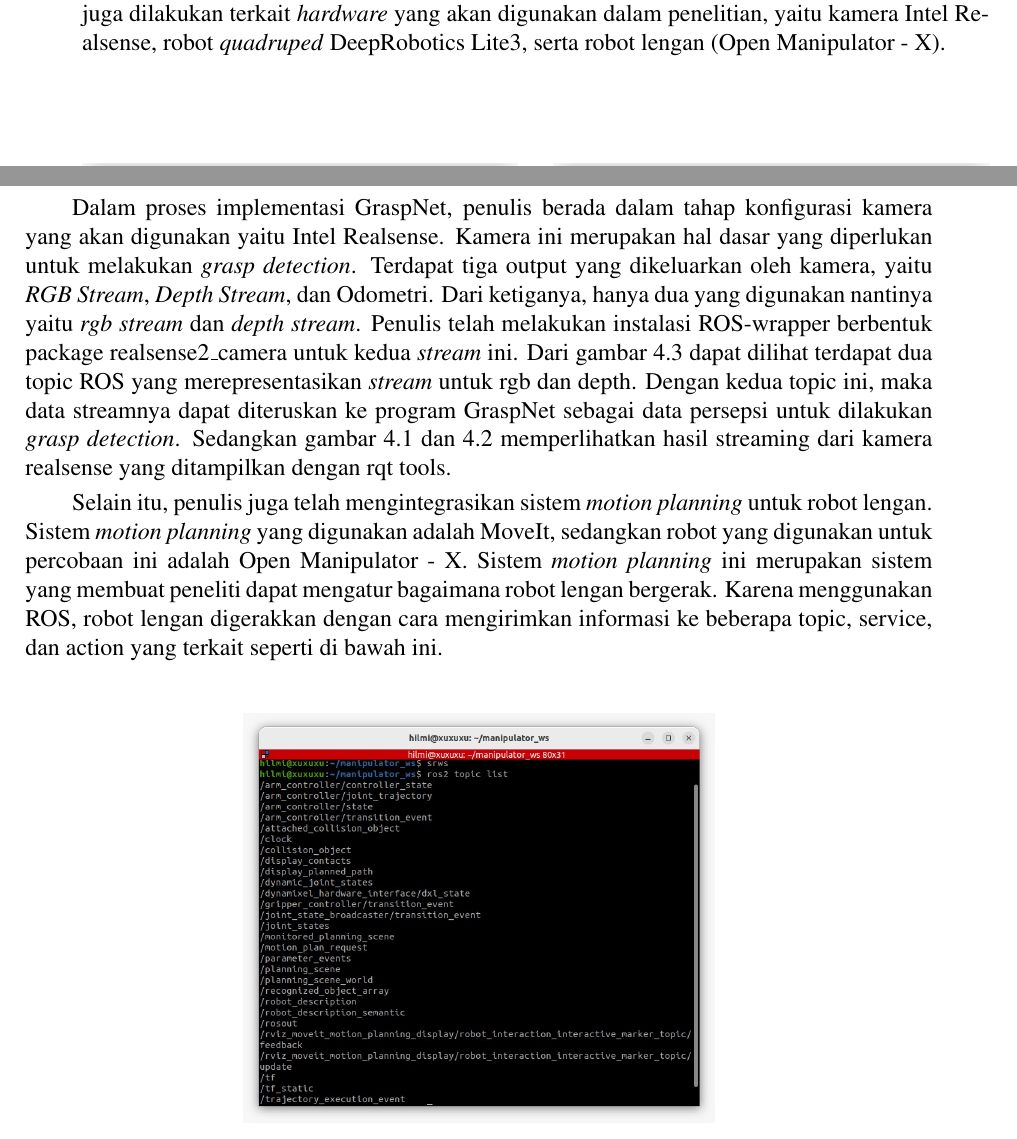
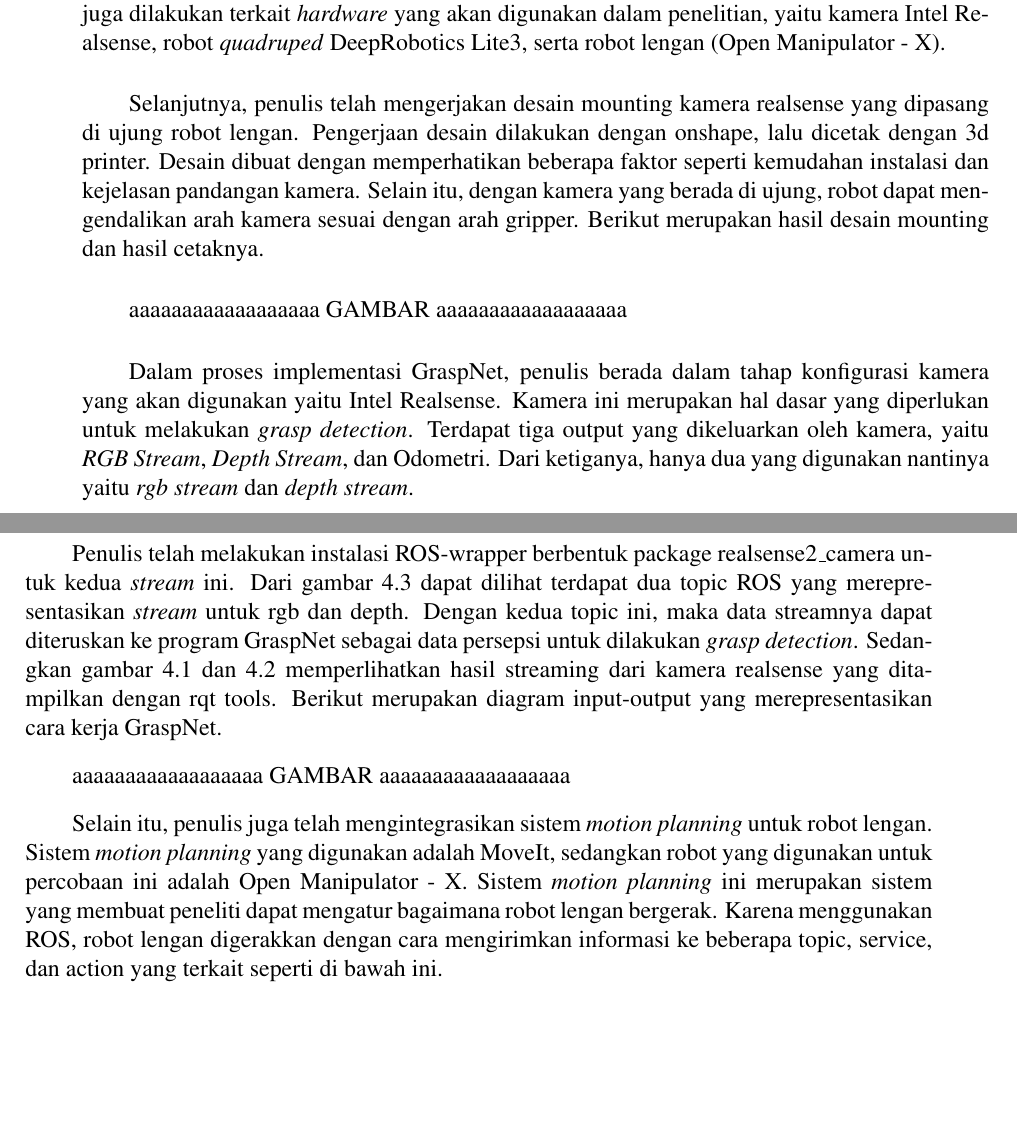
Before and after one commit to mhilmir/proposal_tugas_akhir_v2, a LaTeX thesis (main.tex, which reads konten/4-lainnya.tex): two parts of pages 31 and 32 of 37, joined at a grey line, cut so that both start at the same text, the shorter picture padded with empty space. Compiled offline with pdfLaTeX.

Commit message:
tambah progres di bab 4

```diff
--- a/konten/4-lainnya.tex
+++ b/konten/4-lainnya.tex
@@ -21,6 +21,19 @@ melakukan prediksi \emph{pose grasping} bagi lengan robot, ROS sebagai sebuah \e
 pengendalian, serta komunikasi antar komponen sistem robotik, serta QT sebagai \emph{framework} pengembangan aplikasi yang digunakan
 untuk membangun antarmuka grafis (GUI). Selain itu, studi literatur juga dilakukan terkait \emph{hardware} yang akan digunakan dalam penelitian,
 yaitu kamera Intel Realsense, robot \emph{quadruped} DeepRobotics Lite3, serta robot lengan (Open Manipulator - X).
+
+Selanjutnya, penulis telah mengerjakan desain mounting kamera realsense yang dipasang di ujung robot lengan.
+Pengerjaan desain dilakukan dengan onshape, lalu dicetak dengan 3d printer. Desain dibuat dengan memperhatikan
+beberapa faktor seperti kemudahan instalasi dan kejelasan pandangan kamera. Selain itu, dengan kamera yang
+berada di ujung, robot dapat mengendalikan arah kamera sesuai dengan arah gripper. Berikut merupakan hasil desain mounting
+dan hasil cetaknya.
+
+aaaaaaaaaaaaaaaaaa GAMBAR aaaaaaaaaaaaaaaaaa
+
+Dalam proses implementasi GraspNet, penulis berada dalam tahap konfigurasi kamera yang akan digunakan yaitu Intel Realsense.
+Kamera ini merupakan hal dasar yang diperlukan untuk melakukan \emph{grasp detection}. Terdapat tiga output yang dikeluarkan oleh kamera,
+yaitu \emph{RGB Stream}, \emph{Depth Stream}, dan Odometri. Dari ketiganya, hanya dua yang digunakan nantinya yaitu \emph{rgb stream}
+dan \emph{depth stream}.
 \begin{figure}[h]
     \centering
     \begin{minipage}{0.48\columnwidth}
@@ -41,14 +54,14 @@ yaitu kamera Intel Realsense, robot \emph{quadruped} DeepRobotics Lite3, serta r
     \includegraphics[scale=0.6]{gambar/topic realsense anotated.png}
     \caption{Topic terkait Realsense}
     \label{fig:realsense_topic}
-  \end{figure}
-  Dalam proses implementasi GraspNet, penulis berada dalam tahap konfigurasi kamera yang akan digunakan yaitu Intel Realsense.
-  Kamera ini merupakan hal dasar yang diperlukan untuk melakukan \emph{grasp detection}. Terdapat tiga output yang dikeluarkan oleh kamera,
-  yaitu \emph{RGB Stream}, \emph{Depth Stream}, dan Odometri. Dari ketiganya, hanya dua yang digunakan nantinya yaitu \emph{rgb stream}
-  dan \emph{depth stream}. Penulis telah melakukan instalasi ROS-wrapper berbentuk package realsense2\_camera untuk kedua \emph{stream} ini.
+\end{figure}
+Penulis telah melakukan instalasi ROS-wrapper berbentuk package realsense2\_camera untuk kedua \emph{stream} ini.
 Dari gambar \ref{fig:realsense_topic} dapat dilihat terdapat dua topic ROS yang merepresentasikan \emph{stream} untuk rgb dan depth. Dengan kedua topic ini,
 maka data streamnya dapat diteruskan ke program GraspNet sebagai data persepsi untuk dilakukan \emph{grasp detection}. Sedangkan gambar \ref{fig:rgb_stream}
 dan \ref{fig:depth_stream} memperlihatkan hasil streaming dari kamera realsense yang ditampilkan dengan rqt tools.
+Berikut merupakan diagram input-output yang merepresentasikan cara kerja GraspNet.
+
+aaaaaaaaaaaaaaaaaa GAMBAR aaaaaaaaaaaaaaaaaa
 
 Selain itu, penulis juga telah mengintegrasikan sistem \emph{motion planning} untuk robot lengan. Sistem \emph{motion planning} yang digunakan adalah MoveIt,
 sedangkan robot yang digunakan untuk percobaan ini adalah Open Manipulator - X. Sistem \emph{motion planning} ini merupakan sistem yang membuat
```
Also changed, not shown: konten/4-lainnya.tex (4 more changed lines).
